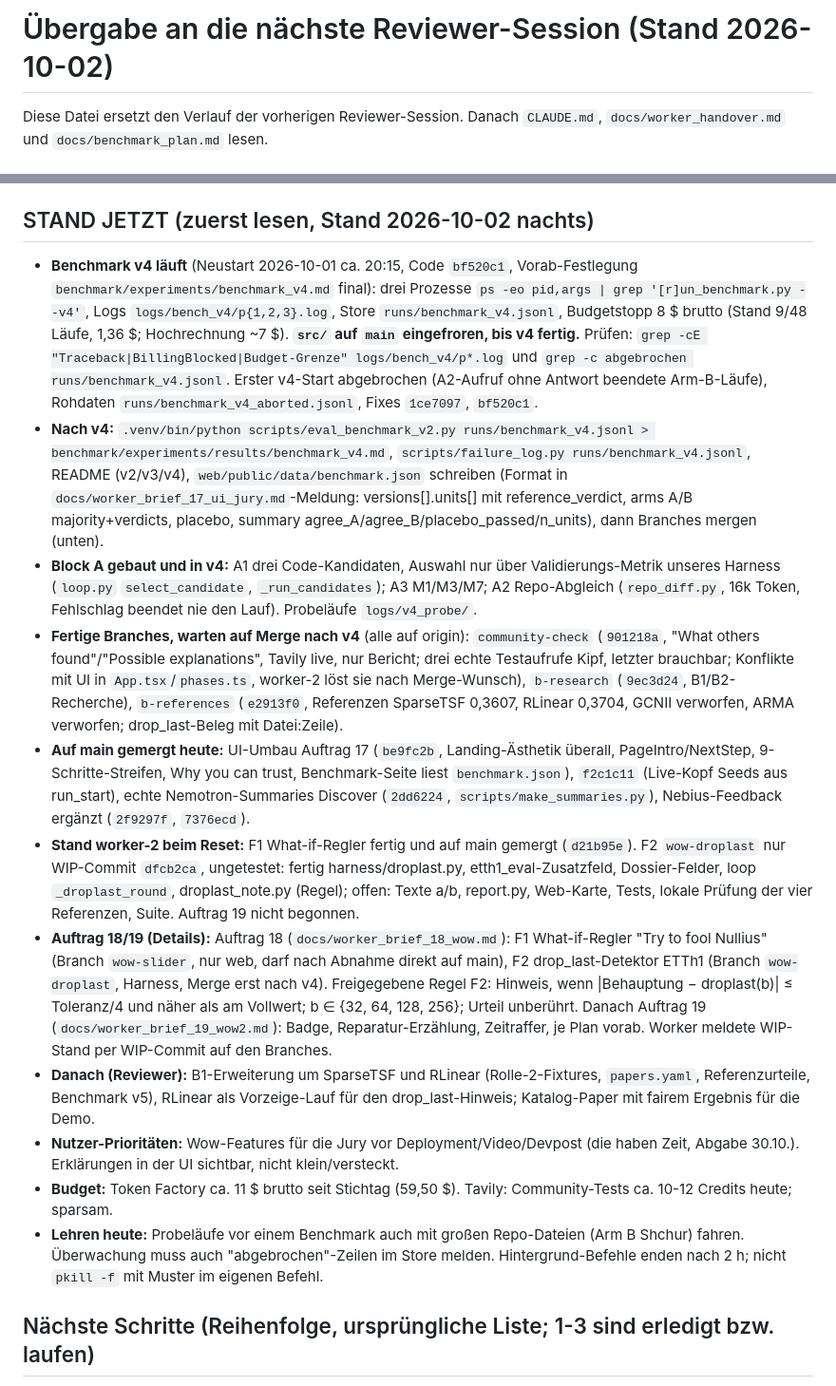
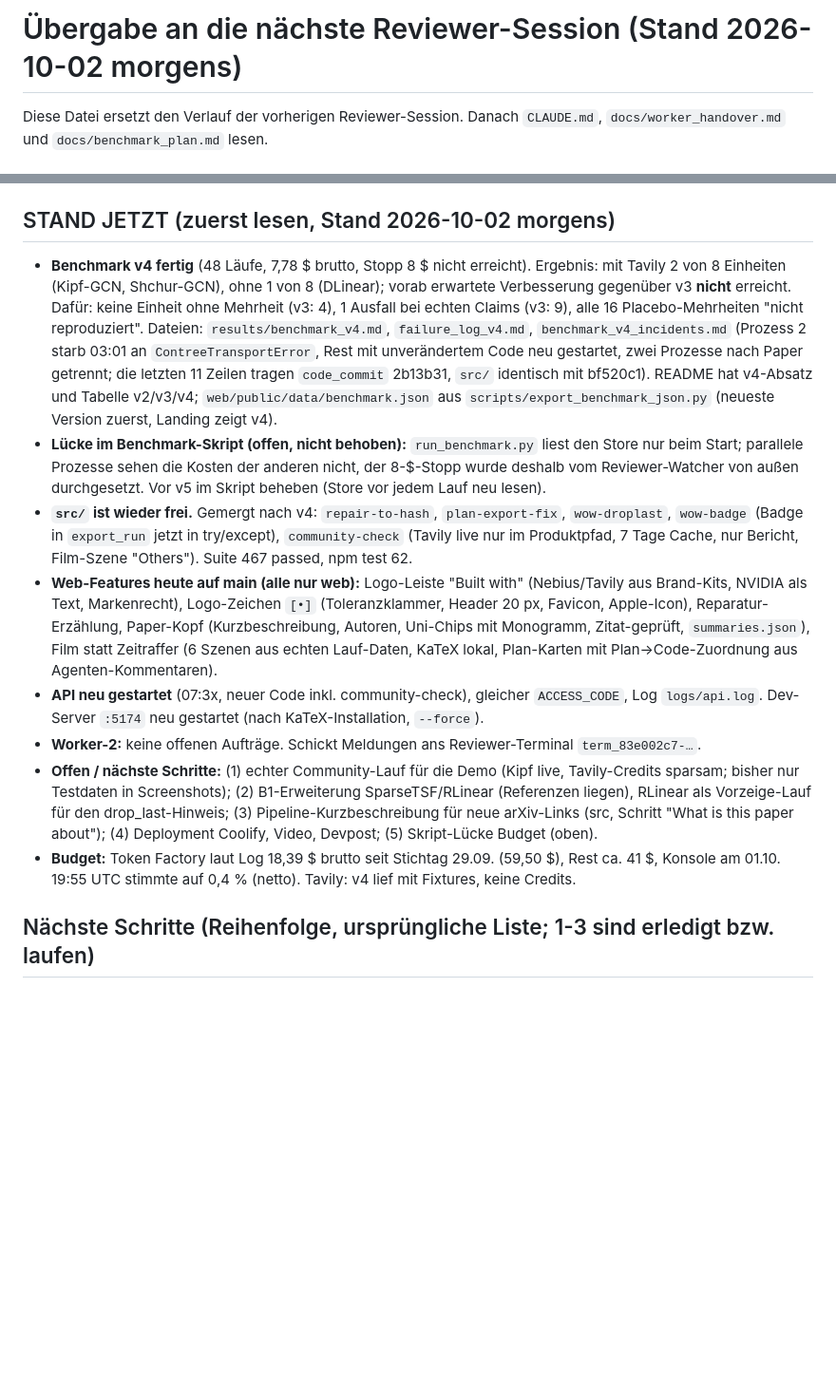
Before and after one commit to Script-hpp/Nullius, a Markdown page: docs/reviewer_handover.md, 2 parts joined by grey strips. Shown at 95% size. Rendered like a GitHub page; blank space fills up the shorter version.

Commit message:
Docs: reviewer handover after benchmark v4 and the merges
Co-Authored-By: Claude Opus 5.5 <noreply@anthropic.com>
Claude-Session: https://claude.ai/code/session_01EhefgokLMSYQWyxeEGvEjA

```diff
--- a/docs/reviewer_handover.md
+++ b/docs/reviewer_handover.md
@@ -1,4 +1,4 @@
-# Übergabe an die nächste Reviewer-Session (Stand 2026-10-02)
+# Übergabe an die nächste Reviewer-Session (Stand 2026-10-02 morgens)
 
 Diese Datei ersetzt den Verlauf der vorherigen Reviewer-Session. Danach `CLAUDE.md`, `docs/worker_handover.md` und `docs/benchmark_plan.md` lesen.
 
@@ -16,19 +16,16 @@ Diese Datei ersetzt den Verlauf der vorherigen Reviewer-Session. Danach `CLAUDE.
 - API neu starten nach `src/`-Änderungen: PID per `ps -eo pid,args | grep '[u]vicorn repro_agent.api'`, `kill <pid>` (nicht `pkill -f` mit dem Muster im selben Befehl, das beendet die eigene Shell).
 - Hintergrund: Referenzläufe `scripts/validate_v2_references.py gat_lcc 30` und `nlinear 5` (nach Fix `3b94d36`). Ausgaben lagen im Scratchpad der alten Session; bei Bedarf neu starten und nach `benchmark/experiments/results/v2_reference_{gat_lcc,nlinear}.txt` schreiben.
 
-## STAND JETZT (zuerst lesen, Stand 2026-10-02 nachts)
+## STAND JETZT (zuerst lesen, Stand 2026-10-02 morgens)
 
-- **Benchmark v4 läuft** (Neustart 2026-10-01 ca. 20:15, Code `bf520c1`, Vorab-Festlegung `benchmark/experiments/benchmark_v4.md` final): drei Prozesse `ps -eo pid,args | grep '[r]un_benchmark.py --v4'`, Logs `logs/bench_v4/p{1,2,3}.log`, Store `runs/benchmark_v4.jsonl`, Budgetstopp 8 $ brutto (Stand 9/48 Läufe, 1,36 $; Hochrechnung ~7 $). **`src/` auf `main` eingefroren, bis v4 fertig.** Prüfen: `grep -cE "Traceback|BillingBlocked|Budget-Grenze" logs/bench_v4/p*.log` und `grep -c abgebrochen runs/benchmark_v4.jsonl`. Erster v4-Start abgebrochen (A2-Aufruf ohne Antwort beendete Arm-B-Läufe), Rohdaten `runs/benchmark_v4_aborted.jsonl`, Fixes `1ce7097`, `bf520c1`.
-- **Nach v4:** `.venv/bin/python scripts/eval_benchmark_v2.py runs/benchmark_v4.jsonl > benchmark/experiments/results/benchmark_v4.md`, `scripts/failure_log.py runs/benchmark_v4.jsonl`, README (v2/v3/v4), `web/public/data/benchmark.json` schreiben (Format in `docs/worker_brief_17_ui_jury.md`-Meldung: versions[].units[] mit reference_verdict, arms A/B majority+verdicts, placebo, summary agree_A/agree_B/placebo_passed/n_units), dann Branches mergen (unten).
-- **Block A gebaut und in v4:** A1 drei Code-Kandidaten, Auswahl nur über Validierungs-Metrik unseres Harness (`loop.py` `select_candidate`, `_run_candidates`); A3 M1/M3/M7; A2 Repo-Abgleich (`repo_diff.py`, 16k Token, Fehlschlag beendet nie den Lauf). Probeläufe `logs/v4_probe/`.
-- **Fertige Branches, warten auf Merge nach v4** (alle auf origin): `community-check` (`901218a`, "What others found"/"Possible explanations", Tavily live, nur Bericht; drei echte Testaufrufe Kipf, letzter brauchbar; Konflikte mit UI in `App.tsx`/`phases.ts`, worker-2 löst sie nach Merge-Wunsch), `b-research` (`9ec3d24`, B1/B2-Recherche), `b-references` (`e2913f0`, Referenzen SparseTSF 0,3607, RLinear 0,3704, GCNII verworfen, ARMA verworfen; drop_last-Beleg mit Datei:Zeile).
-- **Auf main gemergt heute:** UI-Umbau Auftrag 17 (`be9fc2b`, Landing-Ästhetik überall, PageIntro/NextStep, 9-Schritte-Streifen, Why you can trust, Benchmark-Seite liest `benchmark.json`), `f2c1c11` (Live-Kopf Seeds aus run_start), echte Nemotron-Summaries Discover (`2dd6224`, `scripts/make_summaries.py`), Nebius-Feedback ergänzt (`2f9297f`, `7376ecd`).
-- **Stand worker-2 beim Reset:** F1 What-if-Regler fertig und auf main gemergt (`d21b95e`). F2 `wow-droplast` nur WIP-Commit `dfcb2ca`, ungetestet: fertig harness/droplast.py, etth1_eval-Zusatzfeld, Dossier-Felder, loop `_droplast_round`, droplast_note.py (Regel); offen: Texte a/b, report.py, Web-Karte, Tests, lokale Prüfung der vier Referenzen, Suite. Auftrag 19 nicht begonnen.
-- **Auftrag 18/19 (Details):** Auftrag 18 (`docs/worker_brief_18_wow.md`): F1 What-if-Regler "Try to fool Nullius" (Branch `wow-slider`, nur web, darf nach Abnahme direkt auf main), F2 drop_last-Detektor ETTh1 (Branch `wow-droplast`, Harness, Merge erst nach v4). Freigegebene Regel F2: Hinweis, wenn |Behauptung − droplast(b)| ≤ Toleranz/4 und näher als am Vollwert; b ∈ {32, 64, 128, 256}; Urteil unberührt. Danach Auftrag 19 (`docs/worker_brief_19_wow2.md`): Badge, Reparatur-Erzählung, Zeitraffer, je Plan vorab. Worker meldete WIP-Stand per WIP-Commit auf den Branches.
-- **Danach (Reviewer):** B1-Erweiterung um SparseTSF und RLinear (Rolle-2-Fixtures, `papers.yaml`, Referenzurteile, Benchmark v5), RLinear als Vorzeige-Lauf für den drop_last-Hinweis; Katalog-Paper mit fairem Ergebnis für die Demo.
-- **Nutzer-Prioritäten:** Wow-Features für die Jury vor Deployment/Video/Devpost (die haben Zeit, Abgabe 30.10.). Erklärungen in der UI sichtbar, nicht klein/versteckt.
-- **Budget:** Token Factory ca. 11 $ brutto seit Stichtag (59,50 $). Tavily: Community-Tests ca. 10-12 Credits heute; sparsam.
-- **Lehren heute:** Probeläufe vor einem Benchmark auch mit großen Repo-Dateien (Arm B Shchur) fahren. Überwachung muss auch "abgebrochen"-Zeilen im Store melden. Hintergrund-Befehle enden nach 2 h; nicht `pkill -f` mit Muster im eigenen Befehl.
+- **Benchmark v4 fertig** (48 Läufe, 7,78 $ brutto, Stopp 8 $ nicht erreicht). Ergebnis: mit Tavily 2 von 8 Einheiten (Kipf-GCN, Shchur-GCN), ohne 1 von 8 (DLinear); vorab erwartete Verbesserung gegenüber v3 **nicht** erreicht. Dafür: keine Einheit ohne Mehrheit (v3: 4), 1 Ausfall bei echten Claims (v3: 9), alle 16 Placebo-Mehrheiten "nicht reproduziert". Dateien: `results/benchmark_v4.md`, `failure_log_v4.md`, `benchmark_v4_incidents.md` (Prozess 2 starb 03:01 an `ContreeTransportError`, Rest mit unverändertem Code neu gestartet, zwei Prozesse nach Paper getrennt; die letzten 11 Zeilen tragen `code_commit` 2b13b31, `src/` identisch mit bf520c1). README hat v4-Absatz und Tabelle v2/v3/v4; `web/public/data/benchmark.json` aus `scripts/export_benchmark_json.py` (neueste Version zuerst, Landing zeigt v4).
+- **Lücke im Benchmark-Skript (offen, nicht behoben):** `run_benchmark.py` liest den Store nur beim Start; parallele Prozesse sehen die Kosten der anderen nicht, der 8-$-Stopp wurde deshalb vom Reviewer-Watcher von außen durchgesetzt. Vor v5 im Skript beheben (Store vor jedem Lauf neu lesen).
+- **`src/` ist wieder frei.** Gemergt nach v4: `repair-to-hash`, `plan-export-fix`, `wow-droplast`, `wow-badge` (Badge in `export_run` jetzt in try/except), `community-check` (Tavily live nur im Produktpfad, 7 Tage Cache, nur Bericht, Film-Szene "Others"). Suite 467 passed, npm test 62.
+- **Web-Features heute auf main (alle nur web):** Logo-Leiste "Built with" (Nebius/Tavily aus Brand-Kits, NVIDIA als Text, Markenrecht), Logo-Zeichen `[•]` (Toleranzklammer, Header 20 px, Favicon, Apple-Icon), Reparatur-Erzählung, Paper-Kopf (Kurzbeschreibung, Autoren, Uni-Chips mit Monogramm, Zitat-geprüft, `summaries.json`), Film statt Zeitraffer (6 Szenen aus echten Lauf-Daten, KaTeX lokal, Plan-Karten mit Plan->Code-Zuordnung aus Agenten-Kommentaren).
+- **API neu gestartet** (07:3x, neuer Code inkl. community-check), gleicher `ACCESS_CODE`, Log `logs/api.log`. Dev-Server `:5174` neu gestartet (nach KaTeX-Installation, `--force`).
+- **Worker-2:** keine offenen Aufträge. Schickt Meldungen ans Reviewer-Terminal `term_83e002c7-…`.
+- **Offen / nächste Schritte:** (1) echter Community-Lauf für die Demo (Kipf live, Tavily-Credits sparsam; bisher nur Testdaten in Screenshots); (2) B1-Erweiterung SparseTSF/RLinear (Referenzen liegen), RLinear als Vorzeige-Lauf für den drop_last-Hinweis; (3) Pipeline-Kurzbeschreibung für neue arXiv-Links (src, Schritt "What is this paper about"); (4) Deployment Coolify, Video, Devpost; (5) Skript-Lücke Budget (oben).
+- **Budget:** Token Factory laut Log 18,39 $ brutto seit Stichtag 29.09. (59,50 $), Rest ca. 41 $, Konsole am 01.10. 19:55 UTC stimmte auf 0,4 % (netto). Tavily: v4 lief mit Fixtures, keine Credits.
 
 ## Nächste Schritte (Reihenfolge, ursprüngliche Liste; 1-3 sind erledigt bzw. laufen)
 
```
